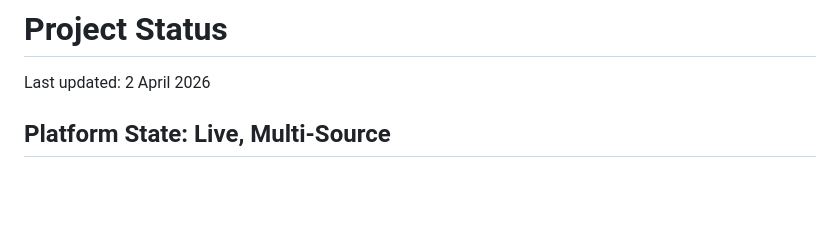
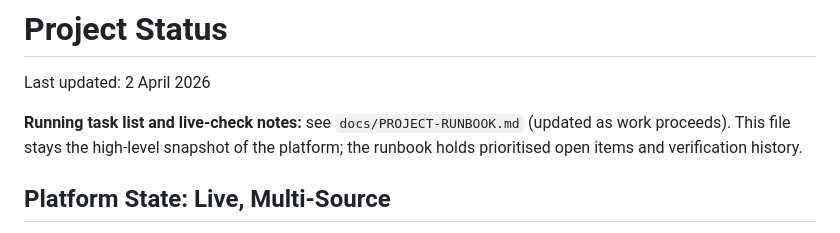
Before and after one commit to Devall-Digital/land-property-northwest, a Markdown page: STATUS.md, the part around the change. GitHub-like rendering; blank space fills up the shorter version.

Commit message:
Add PROJECT-RUNBOOK living checklist; link from STATUS
Co-authored-by: James Devall <JmsDvll@users.noreply.github.com>

```diff
--- a/STATUS.md
+++ b/STATUS.md
@@ -1,6 +1,8 @@
 # Project Status
 
 Last updated: 2 April 2026
+
+**Running task list and live-check notes:** see `docs/PROJECT-RUNBOOK.md` (updated as work proceeds). This file stays the high-level snapshot of the platform; the runbook holds prioritised open items and verification history.
 
 ## Platform State: Live, Multi-Source
 
```
Also changed, not shown: docs/PROJECT-RUNBOOK.md (added, +95 -0 lines).
